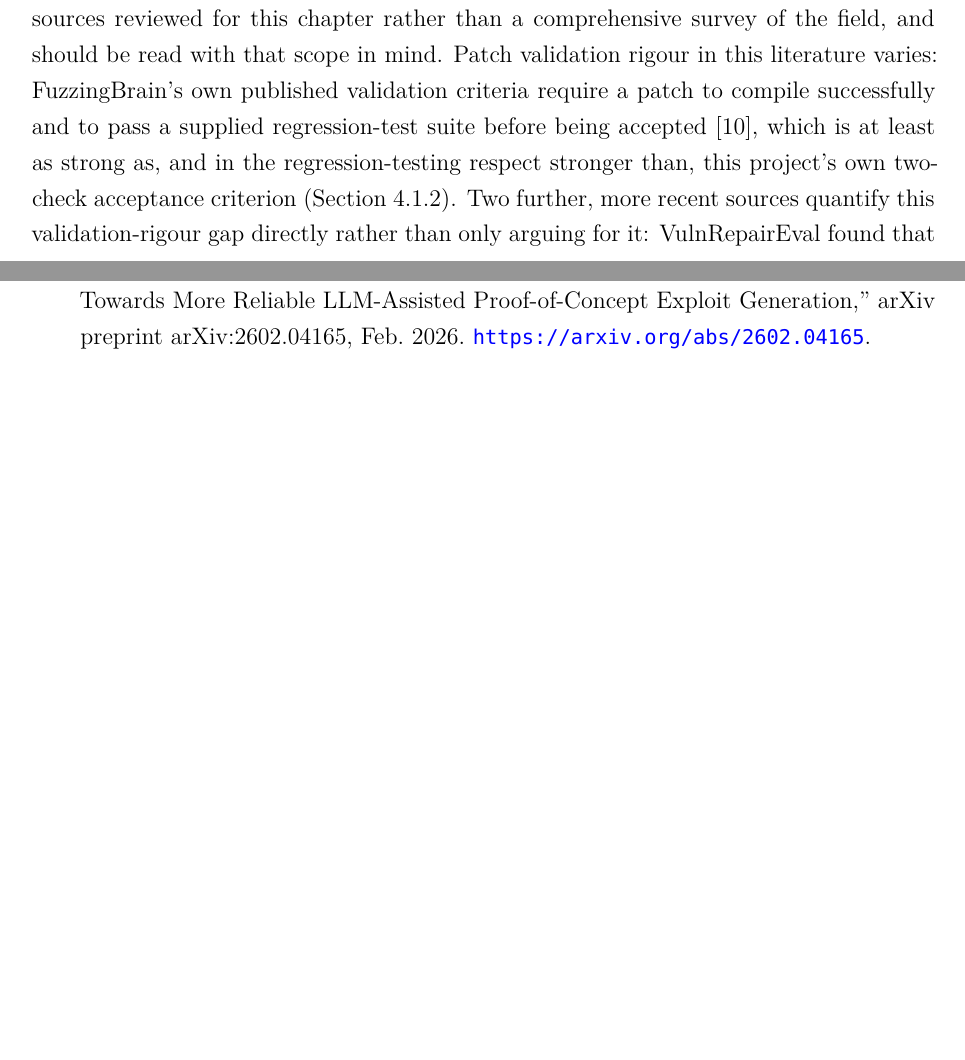
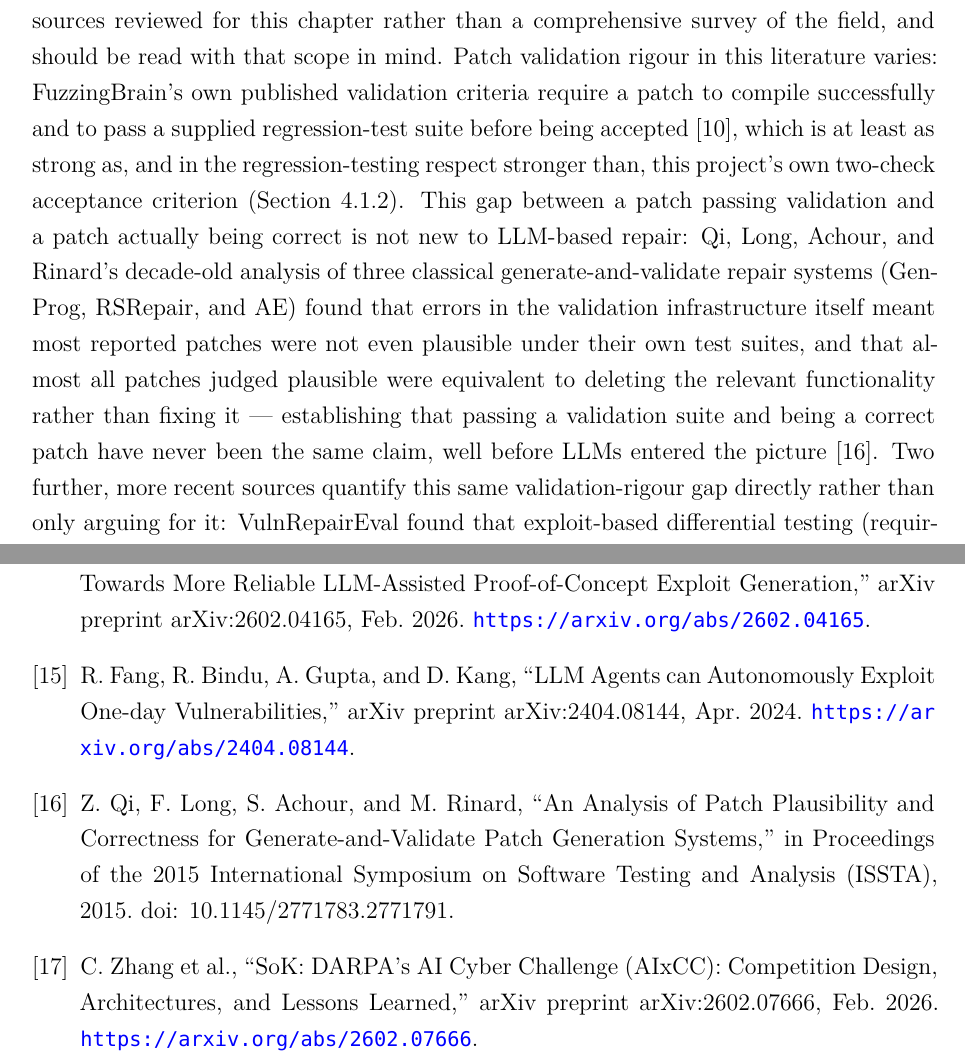
Before and after one commit to J-Dheeraj/Final-Year-Project, a LaTeX thesis (free5gc_full_deployment/FYP_Report_main_upgraded.tex): two parts of pages 16 and 68 of 91 before the commit and two parts of pages 17 and 68 of 91 after it, joined at a grey line, cut so that both start at the same text, the shorter picture padded with empty space. Compiled offline with XeLaTeX; a missing font is replaced by an installed copy or a similar font.

Commit message:
docs: strengthen Lit Review with foundational and corroborating citations
Adds three citations from a broader literature sweep: Fang/Kang's
foundational one-day-exploitation result alongside Weiss-Khayet, Qi
et al.'s decade-old plausible-vs-correct patch analysis establishing
the validation-rigour gap predates LLM-based repair, and a systematic
peer-reviewed SoK of AIxCC alongside the existing DARPA announcement
citation for the competition's headline figures.

```diff
--- a/free5gc_full_deployment/FYP_Report_main_upgraded.tex
+++ b/free5gc_full_deployment/FYP_Report_main_upgraded.tex
@@ -115,7 +115,7 @@ Two things follow from reading AIxCC and OSS-CRS alongside Weiss and Khayet's na
 
 A separate line of work addresses a different bottleneck: even once a codebase is the analysis target, an LLM or static analyser cannot practically reason over every function in a large real-world project. OpenAnt addresses this by decomposing a codebase into a call graph and performing breadth-first reachability analysis from attacker-controlled entry points, reporting scope reductions of up to 97\% on real projects including OpenSSL, WordPress, and Flowise, before applying LLM-driven adversarial verification and sandboxed dynamic testing to the reduced candidate set \cite{openant}. An independently reported AIxCC finalist system, FuzzingBrain \cite{fuzzingbrain} (competition repository name \texttt{afc-crs-all-you-need-is-a-fuzzing-brain}), converges on a similar three-stage shape --- static reachability partitioning, LLM-based "suspicious point" triage, then fuzzing-driven verification --- arrived at separately from OpenAnt's own design.
 
-Read together, OpenAnt's and FuzzingBrain's independently-arrived-at similarity is at least suggestive that reachability-first filtering is not an idiosyncratic design choice specific to one system, though this observation rests on the small, non-systematic set of sources reviewed for this chapter rather than a comprehensive survey of the field, and should be read with that scope in mind. Patch validation rigour in this literature varies: FuzzingBrain's own published validation criteria require a patch to compile successfully and to pass a supplied regression-test suite before being accepted \cite{fuzzingbrain}, which is at least as strong as, and in the regression-testing respect stronger than, this project's own two-check acceptance criterion (Section~\ref{sec:patch-generation-validation}). Two further, more recent sources quantify this validation-rigour gap directly rather than only arguing for it: VulnRepairEval found that exploit-based differential testing (requiring the original PoC to fail against the patched code, not merely that the patch applies) reveals a severe performance deficit hidden by superficial validation --- even the best of twelve evaluated LLMs solved only 5 of 23 real-world Python CVEs under this stricter standard \cite{vulnrepaireval}. PVBench goes further still, constructing developer-authored ``PoC+'' tests that encode root-cause and specification intent beyond mere exploit-blocking, and finding that over 40\% of patches three state-of-the-art automated-repair systems had validated as correct under basic testing failed this stronger standard \cite{pvbench}. This project's own round-5 false-acceptance finding (Section~\ref{sec:patch-validation-lag}) --- a patch accepted by a basic two-check criterion that trace-level inspection later showed was an unrelated crash, not a deliberate fix --- is a single, concrete instance of exactly the overestimation pattern both of these benchmarks measure at scale. What distinguishes this project's own reachability work (Chapter~3) is not a general gap in the literature's rigour, but a specific combination: applying reachability-filtered triage to an already-disclosed CVE and verifying the resulting patch by cloning the actual upstream repository and rebuilding it against that project's real, unmodified dependency graph, rather than against a synthetic or sandboxed target. This project's free5GC case study demonstrates that specific combination for one real vulnerability, detailed further in Chapter~3; it is offered as this project's own contribution, not as evidence that the wider literature lacks compile-time verification altogether.
+Read together, OpenAnt's and FuzzingBrain's independently-arrived-at similarity is at least suggestive that reachability-first filtering is not an idiosyncratic design choice specific to one system, though this observation rests on the small, non-systematic set of sources reviewed for this chapter rather than a comprehensive survey of the field, and should be read with that scope in mind. Patch validation rigour in this literature varies: FuzzingBrain's own published validation criteria require a patch to compile successfully and to pass a supplied regression-test suite before being accepted \cite{fuzzingbrain}, which is at least as strong as, and in the regression-testing respect stronger than, this project's own two-check acceptance criterion (Section~\ref{sec:patch-generation-validation}). This gap between a patch passing validation and a patch actually being correct is not new to LLM-based repair: Qi, Long, Achour, and Rinard's decade-old analysis of three classical generate-and-validate repair systems (GenProg, RSRepair, and AE) found that errors in the validation infrastructure itself meant most reported patches were not even plausible under their own test suites, and that almost all patches judged plausible were equivalent to deleting the relevant functionality rather than fixing it --- establishing that passing a validation suite and being a correct patch have never been the same claim, well before LLMs entered the picture \cite{qiplausibility}. Two further, more recent sources quantify this same validation-rigour gap directly rather than only arguing for it: VulnRepairEval found that exploit-based differential testing (requiring the original PoC to fail against the patched code, not merely that the patch applies) reveals a severe performance deficit hidden by superficial validation --- even the best of twelve evaluated LLMs solved only 5 of 23 real-world Python CVEs under this stricter standard \cite{vulnrepaireval}. PVBench goes further still, constructing developer-authored ``PoC+'' tests that encode root-cause and specification intent beyond mere exploit-blocking, and finding that over 40\% of patches three state-of-the-art automated-repair systems had validated as correct under basic testing failed this stronger standard \cite{pvbench}. This project's own round-5 false-acceptance finding (Section~\ref{sec:patch-validation-lag}) --- a patch accepted by a basic two-check criterion that trace-level inspection later showed was an unrelated crash, not a deliberate fix --- is a single, concrete instance of exactly the overestimation pattern both of these benchmarks measure at scale. What distinguishes this project's own reachability work (Chapter~3) is not a general gap in the literature's rigour, but a specific combination: applying reachability-filtered triage to an already-disclosed CVE and verifying the resulting patch by cloning the actual upstream repository and rebuilding it against that project's real, unmodified dependency graph, rather than against a synthetic or sandboxed target. This project's free5GC case study demonstrates that specific combination for one real vulnerability, detailed further in Chapter~3; it is offered as this project's own contribution, not as evidence that the wider literature lacks compile-time verification altogether.
 
 \section{Research Gap}
 
@@ -750,6 +750,12 @@ Four directions follow directly from the limitations above.
 
 \bibitem{pocgym} D. Gezgin, A. Das, S. Kim, Z. Huang, N. Stojkovic, and C. Wang, ``PoC-Gym: Towards More Reliable LLM-Assisted Proof-of-Concept Exploit Generation,'' arXiv preprint arXiv:2602.04165, Feb. 2026. \url{https://arxiv.org/abs/2602.04165}.
 
+\bibitem{fangkang} R. Fang, R. Bindu, A. Gupta, and D. Kang, ``LLM Agents can Autonomously Exploit One-day Vulnerabilities,'' arXiv preprint arXiv:2404.08144, Apr. 2024. \url{https://arxiv.org/abs/2404.08144}.
+
+\bibitem{qiplausibility} Z. Qi, F. Long, S. Achour, and M. Rinard, ``An Analysis of Patch Plausibility and Correctness for Generate-and-Validate Patch Generation Systems,'' in Proceedings of the 2015 International Symposium on Software Testing and Analysis (ISSTA), 2015. doi: 10.1145/2771783.2771791.
+
+\bibitem{sokaixcc} C. Zhang et al., ``SoK: DARPA's AI Cyber Challenge (AIxCC): Competition Design, Architectures, and Lessons Learned,'' arXiv preprint arXiv:2602.07666, Feb. 2026. \url{https://arxiv.org/abs/2602.07666}.
+
 \end{thebibliography}
 
 \appendix
```
Also changed, not shown: free5gc_full_deployment/FYP_Report_main_upgraded.pdf, free5gc_full_deployment/FYP_Report_main_upgraded.tex (4 more changed lines).
